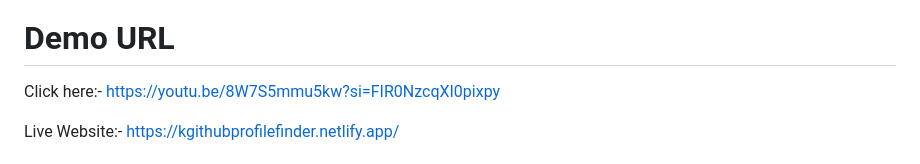
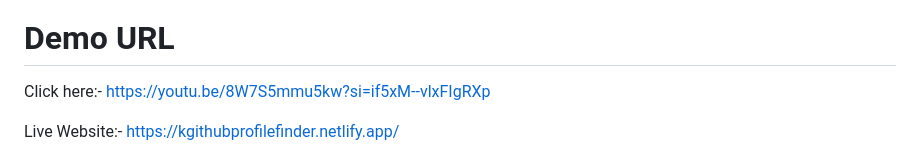
Before and after one commit to kumaravnish25/Github-Profile-Search-Filter, a Markdown page: README.md, the part around the change. Drawn GitHub-style.

```diff
--- a/README.md
+++ b/README.md
@@ -25,7 +25,7 @@ git clone https://github.com/kumaravnish25/Github-Profile-Search-Finder.git
 
 # Demo URL
 
-Click here:- https://youtu.be/8W7S5mmu5kw?si=FIR0NzcqXI0pixpy
+Click here:- https://youtu.be/8W7S5mmu5kw?si=if5xM--vlxFIgRXp
 
 Live Website:- https://kgithubprofilefinder.netlify.app/
 
```
